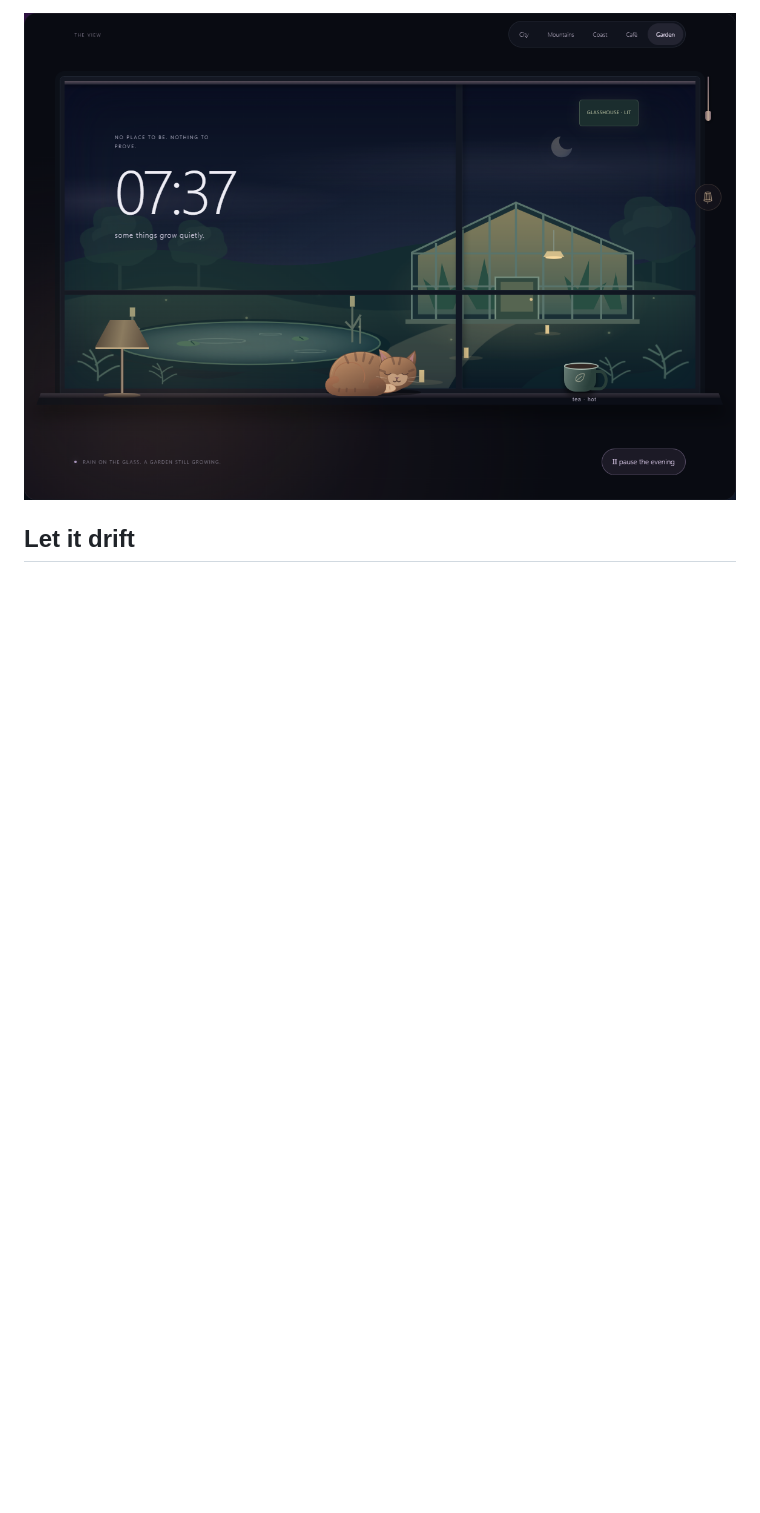
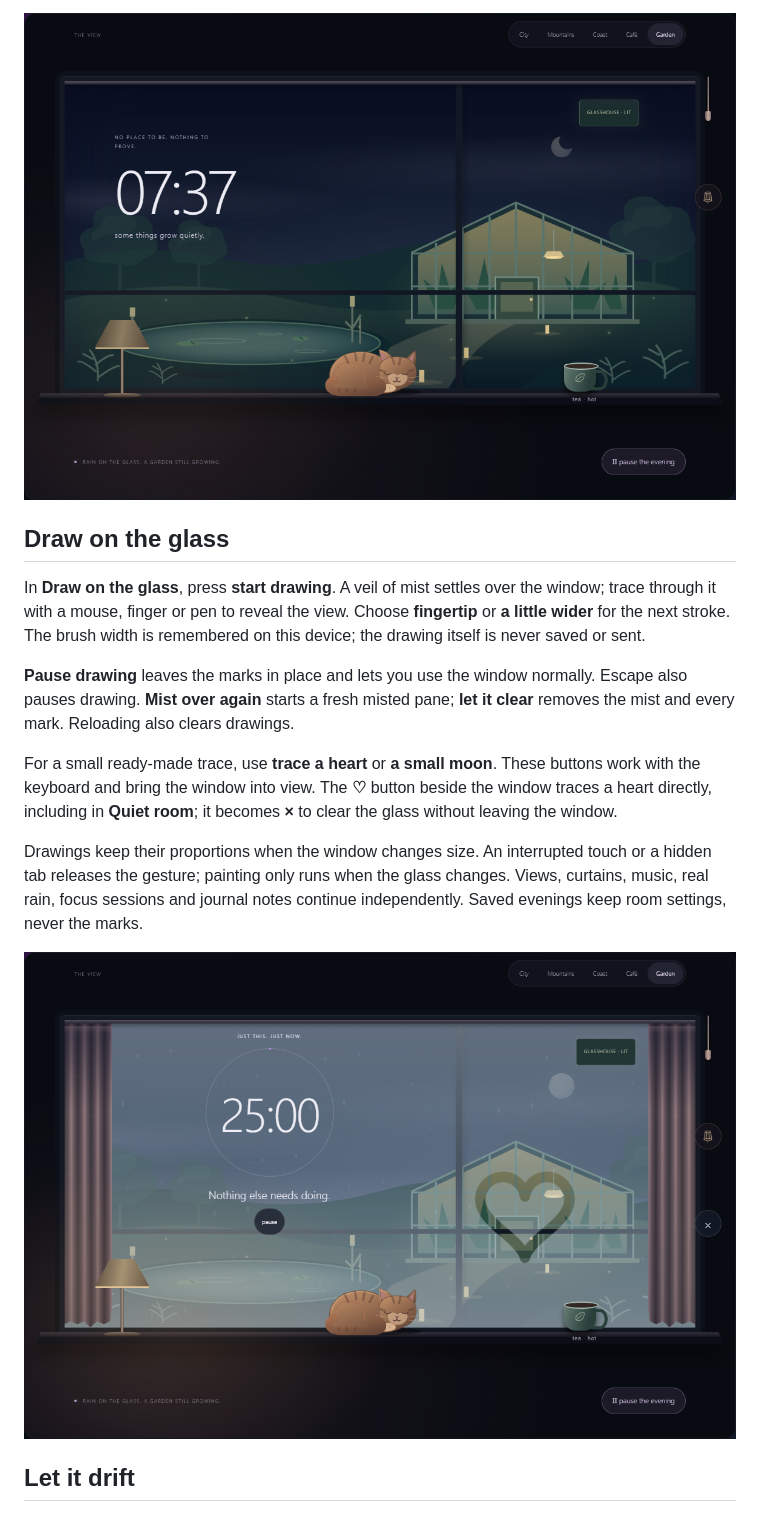
Before and after one commit to Ahsoka1Tano/late-night, a Markdown page: README.md, the part around the change. Drawn GitHub-style; pictures changed too: assets/window-sketches.png (added); blank space fills up the shorter version.

Commit message:
docs: introduce misted glass sketches with a visual guide

```diff
--- a/README.md
+++ b/README.md
@@ -77,6 +77,29 @@ garden choices in place. If storage is unavailable, the controls still work for
 the current visit and explain that the choice could not be remembered.
 
 ![A greenhouse, lily pond and fireflies beyond the late-night window](assets/midnight-garden.png)
+
+## Draw on the glass
+
+In **Draw on the glass**, press **start drawing**. A veil of mist settles over
+the window; trace through it with a mouse, finger or pen to reveal the view.
+Choose **fingertip** or **a little wider** for the next stroke. The brush width
+is remembered on this device; the drawing itself is never saved or sent.
+
+**Pause drawing** leaves the marks in place and lets you use the window normally.
+Escape also pauses drawing. **Mist over again** starts a fresh misted pane;
+**let it clear** removes the mist and every mark. Reloading also clears drawings.
+
+For a small ready-made trace, use **trace a heart** or **a small moon**. These
+buttons work with the keyboard and bring the window into view. The **♡** button
+beside the window traces a heart directly, including in **Quiet room**; it becomes
+**×** to clear the glass without leaving the window.
+
+Drawings keep their proportions when the window changes size. An interrupted
+touch or a hidden tab releases the gesture; painting only runs when the glass
+changes. Views, curtains, music, real rain, focus sessions and journal notes
+continue independently. Saved evenings keep room settings, never the marks.
+
+![A heart traced through mist on the midnight garden window](assets/window-sketches.png)
 
 ## Let it drift
 
```
Also changed, not shown: ROADMAP.md (+4 -0 lines).
